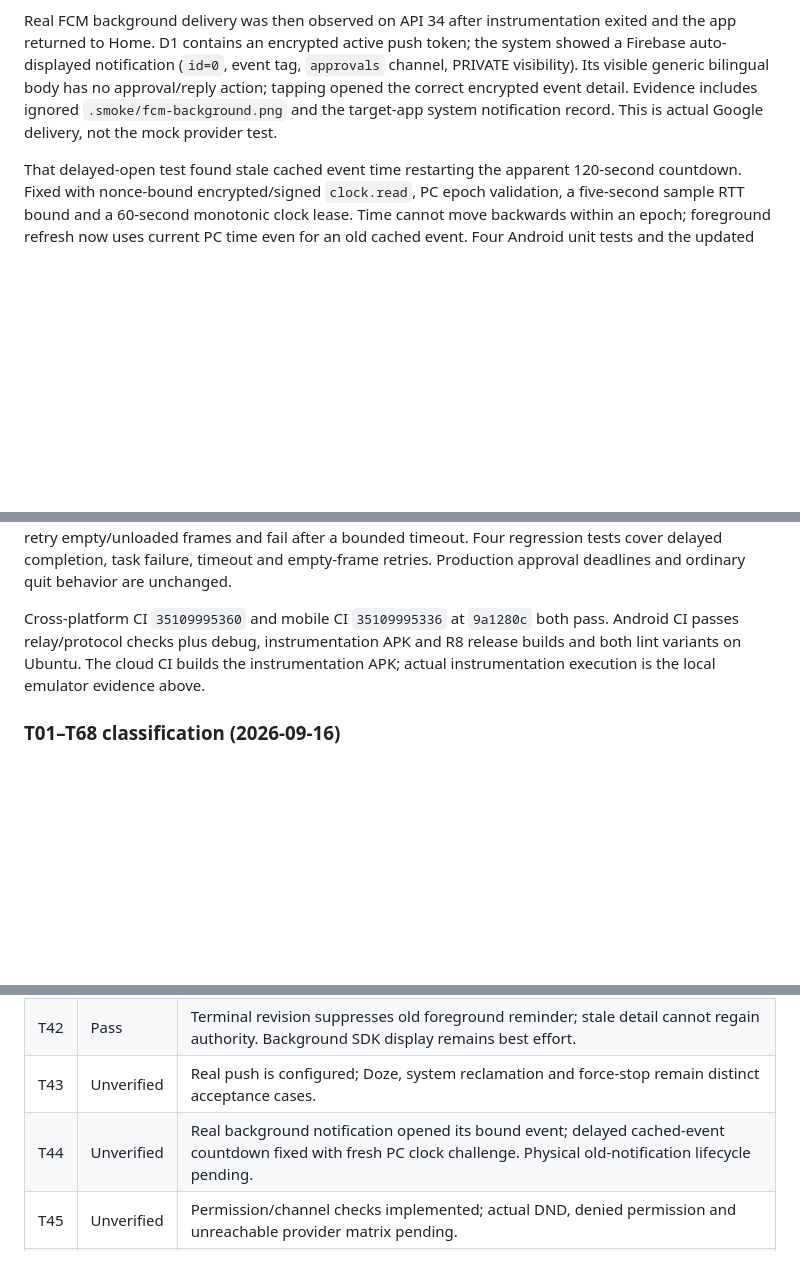
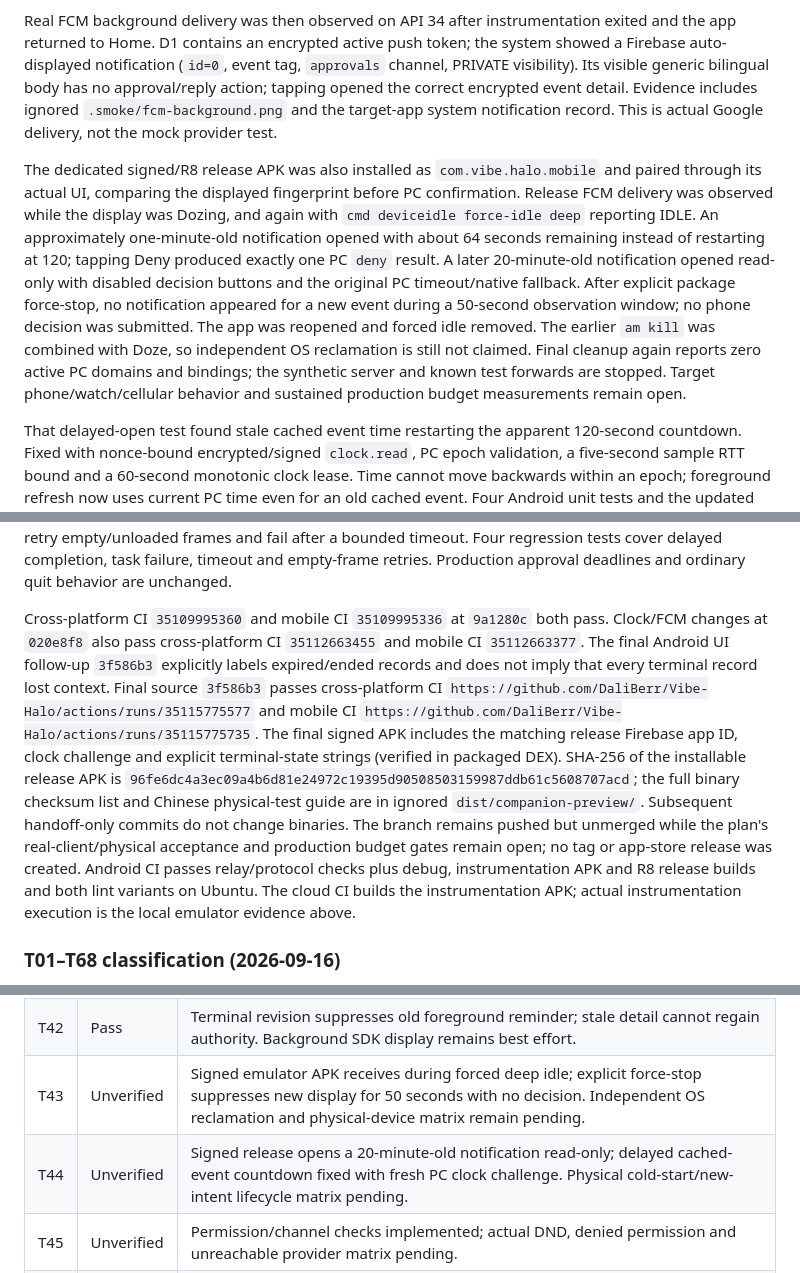
Before and after one commit to DaliBerr/Vibe-Halo, a Markdown page: HANDOFF.md, 3 parts joined by grey strips. GitHub-like rendering; blank space fills up the shorter version.

Commit message:
docs: record signed release and final public acceptance evidence [skip ci]

```diff
--- a/HANDOFF.md
+++ b/HANDOFF.md
@@ -97,6 +97,22 @@ no approval/reply action; tapping opened the correct encrypted event detail.
 Evidence includes ignored `.smoke/fcm-background.png` and the target-app system
 notification record. This is actual Google delivery, not the mock provider test.
 
+The dedicated signed/R8 release APK was also installed as `com.vibe.halo.mobile`
+and paired through its actual UI, comparing the displayed fingerprint before PC
+confirmation. Release FCM delivery was observed while the display was Dozing,
+and again with `cmd deviceidle force-idle deep` reporting IDLE. An approximately
+one-minute-old notification opened with about 64 seconds remaining instead of
+restarting at 120; tapping Deny produced exactly one PC `deny` result. A later
+20-minute-old notification opened read-only with disabled decision buttons and
+the original PC timeout/native fallback. After explicit package force-stop,
+no notification appeared for a new event during a 50-second observation window;
+no phone decision was submitted. The app was reopened and forced idle removed.
+The earlier `am kill` was combined with Doze, so independent OS reclamation is
+still not claimed. Final cleanup again reports zero active PC domains and
+bindings; the synthetic server and known test forwards are stopped. Target
+phone/watch/cellular behavior and sustained production budget measurements remain
+open.
+
 That delayed-open test found stale cached event time restarting the apparent
 120-second countdown. Fixed with nonce-bound encrypted/signed `clock.read`,
 PC epoch validation, a five-second sample RTT bound and a 60-second monotonic
@@ -133,6 +149,20 @@ tests cover delayed completion, task failure, timeout and empty-frame retries.
 Production approval deadlines and ordinary quit behavior are unchanged.
 
 Cross-platform CI `35109995360` and mobile CI `35109995336` at `9a1280c` both pass.
+Clock/FCM changes at `020e8f8` also pass cross-platform CI `35112663455` and mobile
+CI `35112663377`. The final Android UI follow-up `3f586b3` explicitly labels
+expired/ended records and does not imply that every terminal record lost context.
+Final source `3f586b3` passes cross-platform CI
+`https://github.com/DaliBerr/Vibe-Halo/actions/runs/35115775577` and mobile CI
+`https://github.com/DaliBerr/Vibe-Halo/actions/runs/35115775735`. The final signed
+APK includes the matching release Firebase app ID, clock challenge and explicit
+terminal-state strings (verified in packaged DEX). SHA-256 of the installable
+release APK is `96fe6dc4a3ec09a4b6d81e24972c19395d90508503159987ddb61c5608707acd`;
+the full binary checksum list and Chinese physical-test guide are in ignored
+`dist/companion-preview/`. Subsequent handoff-only commits do not change binaries.
+The branch remains pushed but unmerged while the plan's real-client/physical
+acceptance and production budget gates remain open; no tag or app-store release
+was created.
 Android CI passes relay/protocol checks plus debug, instrumentation
 APK and R8 release builds and both lint variants on Ubuntu. The cloud CI builds
 the instrumentation APK; actual instrumentation execution is the local emulator
@@ -188,8 +218,8 @@ response is never counted as FCM/watch delivery. No item is silently omitted.
 | T40 | Pass | Mock HTTP v1 429/503/UNREGISTERED, encrypted token revision handling and bounded maintenance paths; delivery unverified. |
 | T41 | Unverified | Local dedup/ACK and both foreground/FCM notification-ID cleanup verified; delayed duplicate FCM versus LAN race matrix remains pending. |
 | T42 | Pass | Terminal revision suppresses old foreground reminder; stale detail cannot regain authority. Background SDK display remains best effort. |
-| T43 | Unverified | Real push is configured; Doze, system reclamation and force-stop remain distinct acceptance cases. |
-| T44 | Unverified | Real background notification opened its bound event; delayed cached-event countdown fixed with fresh PC clock challenge. Physical old-notification lifecycle pending. |
+| T43 | Unverified | Signed emulator APK receives during forced deep idle; explicit force-stop suppresses new display for 50 seconds with no decision. Independent OS reclamation and physical-device matrix remain pending. |
+| T44 | Unverified | Signed release opens a 20-minute-old notification read-only; delayed cached-event countdown fixed with fresh PC clock challenge. Physical cold-start/new-intent lifecycle matrix pending. |
 | T45 | Unverified | Permission/channel checks implemented; actual DND, denied permission and unreachable provider matrix pending. |
 | T46 | Unverified | No-GMS physical environment unavailable; UI distinguishes unconfigured Firebase from foreground capability. |
 | T47 | Unverified | No physical target watch/companion forwarding settings available. |
```
